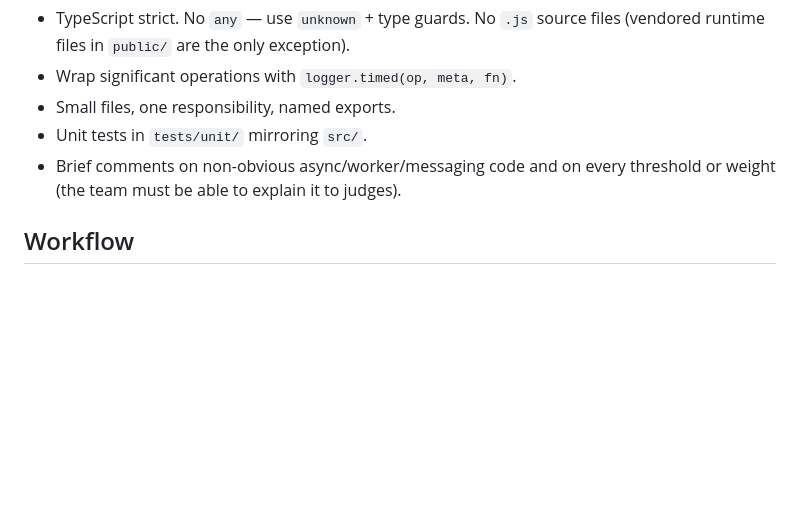
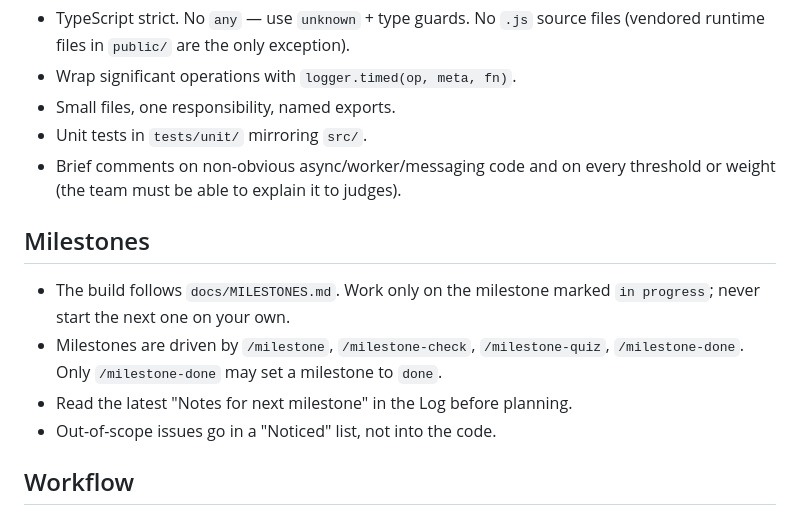
Before and after one commit to rahman-misbah/SIH26171, a Markdown page: CLAUDE.md, the part around the change. GitHub-like rendering; blank space fills up the shorter version.

Commit message:
feat: update CLAUDE.md, add MILESTONES.md

```diff
--- a/CLAUDE.md
+++ b/CLAUDE.md
@@ -38,6 +38,12 @@ Browser extension that acts as a privacy firewall for browser agents: it extract
 - Unit tests in `tests/unit/` mirroring `src/`.
 - Brief comments on non-obvious async/worker/messaging code and on every threshold or weight (the team must be able to explain it to judges).
 
+## Milestones
+- The build follows `docs/MILESTONES.md`. Work only on the milestone marked `in progress`; never start the next one on your own.
+- Milestones are driven by `/milestone`, `/milestone-check`, `/milestone-quiz`, `/milestone-done`. Only `/milestone-done` may set a milestone to `done`.
+- Read the latest "Notes for next milestone" in the Log before planning.
+- Out-of-scope issues go in a "Noticed" list, not into the code.
+
 ## Workflow
 - Use plan mode for each milestone. Plans cite spec sections. Wait for approval before editing.
 - Tests first for: regex tier (Verhoeff, Luhn), token map, egress policy, public-email heuristic, response validation.
```
Also changed, not shown: docs/MILESTONES.md (added, +179 -0 lines).
